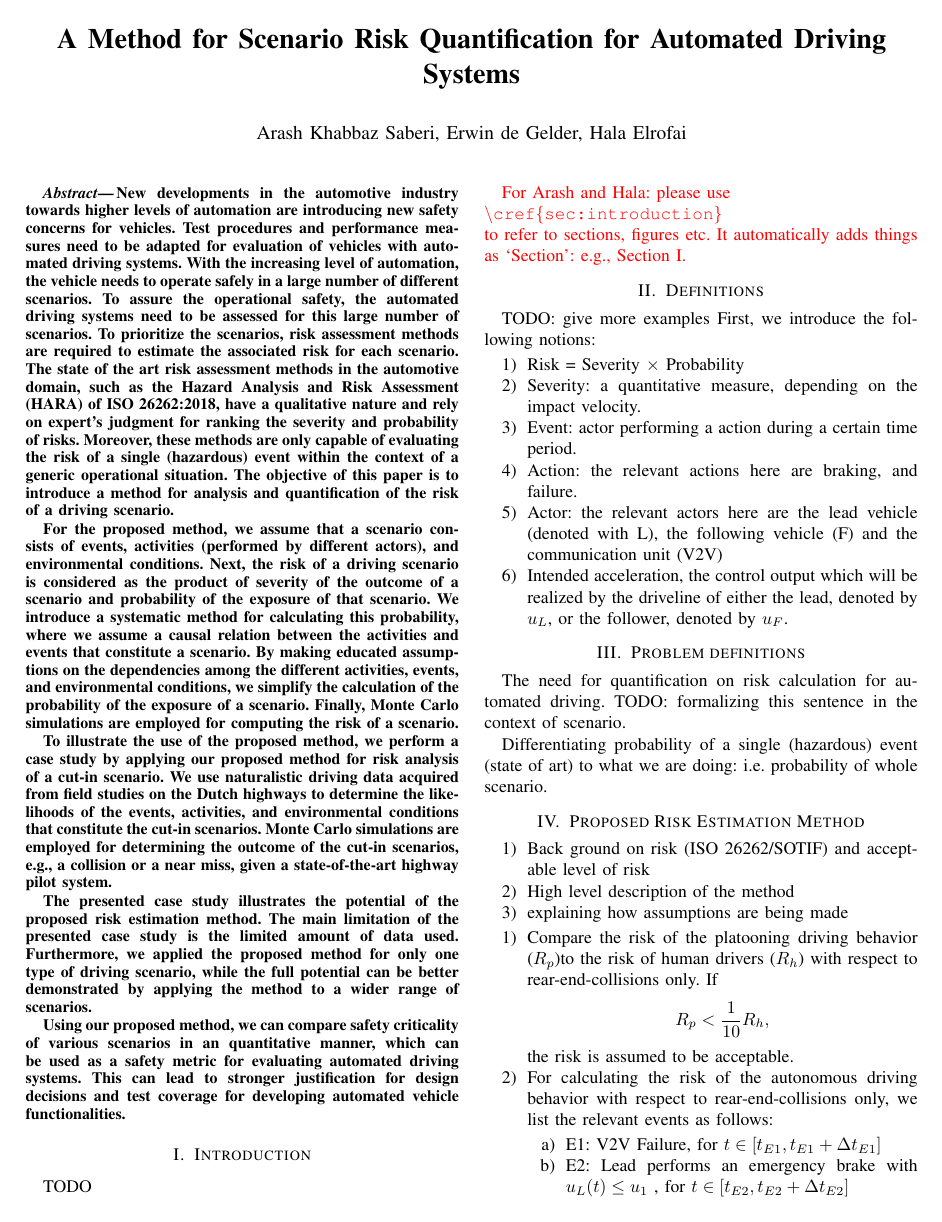
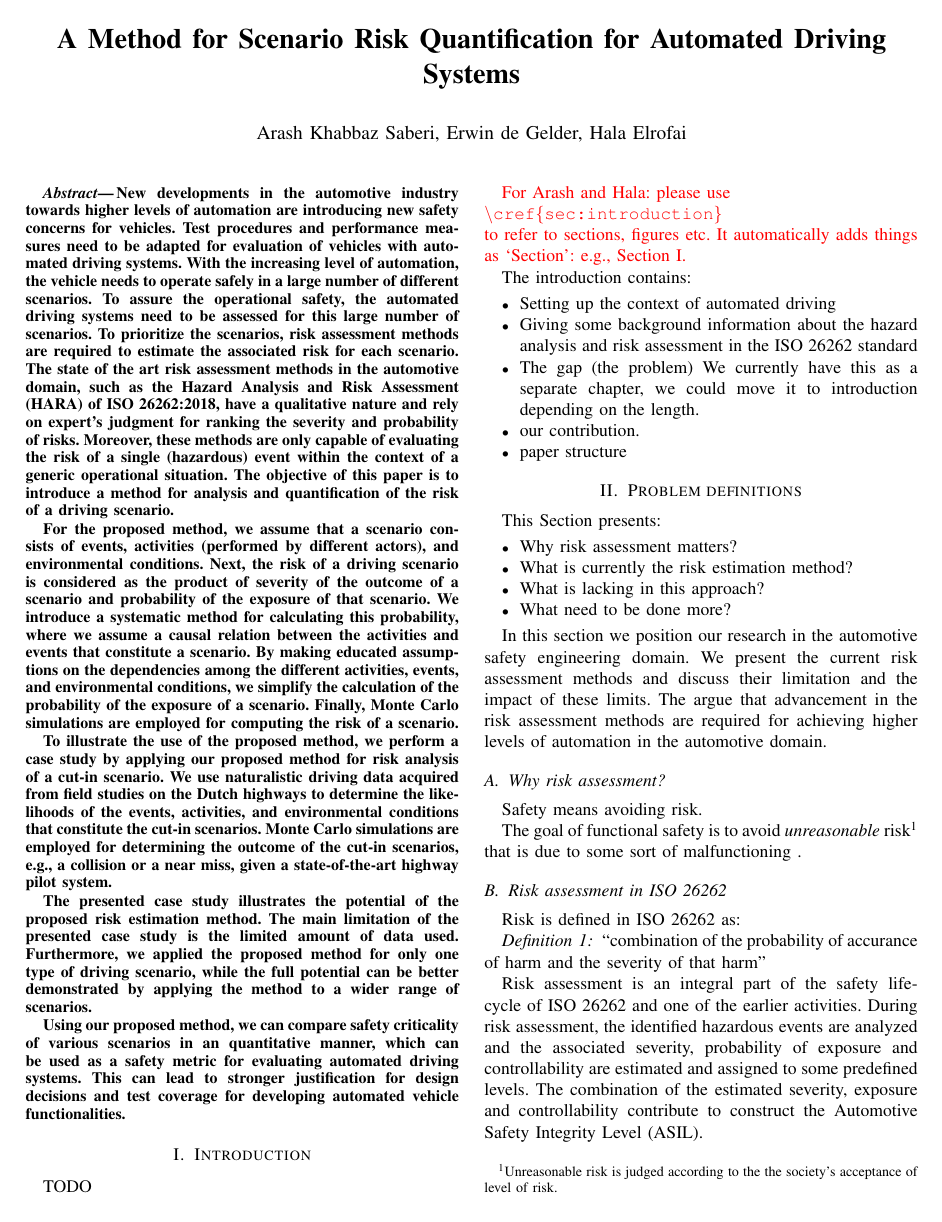
Before and after one commit to ErwindeGelder/ScenarioDomainModel, a LaTeX paper (RiskPaper.tex, which reads sections/introduction.tex, sections/problem.tex): page 1 of 2. Compiled offline with pdfLaTeX.

Commit message:
started with the problem def

```diff
--- a/RiskPaper.tex
+++ b/RiskPaper.tex
@@ -38,7 +38,8 @@
 \graphicspath{ {figures/} }
 \usepackage[capitalize]{cleveref}
 \usepackage{color}
-\usepackage[USenglish]{babel}             %% language support
+%\usepackage[English]{babel}             %% language support
+\newtheorem{definition}{Definition}
 
 \title{\LARGE \bf
 A Method for Scenario Risk Quantification for Automated Driving Systems
--- a/sections/introduction.tex
+++ b/sections/introduction.tex
@@ -6,3 +6,12 @@ TODO
 \color{red}
 For Arash and Hala: please use \\{\tt \textbackslash cref\{sec:introduction\}}\\ to refer to sections, figures etc. It automatically adds things as `Section': e.g., \cref{sec:introduction}.
 \color{black}
+
+The introduction contains:
+\begin{itemize}
+	\item Setting up the context of automated driving
+	\item Giving some background information about the hazard analysis and risk assessment in the ISO~26262 standard
+	\item The gap (the problem) We currently have this as a separate chapter, we could move it to introduction depending on the length.
+	\item our contribution.
+	\item paper structure
+\end{itemize}
--- a/sections/problem.tex
+++ b/sections/problem.tex
@@ -1,7 +1,33 @@
 \section{Problem definitions}
 \label{sec:problem} % Arash
 
-The need for quantification on risk calculation for automated driving.
-TODO: formalizing this sentence in the context of scenario.
+This Section presents:
+\begin{itemize}
+	\item Why risk assessment matters?
+	\item What is currently the risk estimation method?
+	\item What is lacking in this approach?
+	\item What need to be done more?
+\end{itemize}
 
-Differentiating probability of a single (hazardous) event (state of art) to what we are doing: i.e. probability of whole scenario.
+In this section we position our research in the automotive safety engineering domain.
+We present the current risk assessment methods and discuss their limitation and the impact of these limits.
+The argue that advancement in the risk assessment methods are required for achieving higher levels of automation in the automotive domain.
+
+\subsection{Why risk assessment?}
+
+Safety means avoiding risk.
+
+The goal of functional safety is to avoid \emph{unreasonable} risk\footnote{Unreasonable risk is judged according to the the society's acceptance of level of risk.} that is due to some sort of malfunctioning .
+
+
+\subsection{Risk assessment in ISO~26262}
+Risk is defined in ISO~26262 as:
+\begin{definition}
+	``combination of the probability of accurance of harm and the severity of that harm''
+\end{definition}
+
+
+
+Risk assessment is an integral part of the safety life-cycle of ISO~26262 and one of the earlier activities.
+During risk assessment, the identified hazardous events are analyzed and the associated severity, probability of exposure and controllability are estimated and assigned to some predefined levels.
+The combination of the estimated severity, exposure and controllability contribute to construct the Automotive Safety Integrity Level (ASIL).
```
Also changed, not shown: RiskPaper.tex (2 more changed lines), 1 other file.
